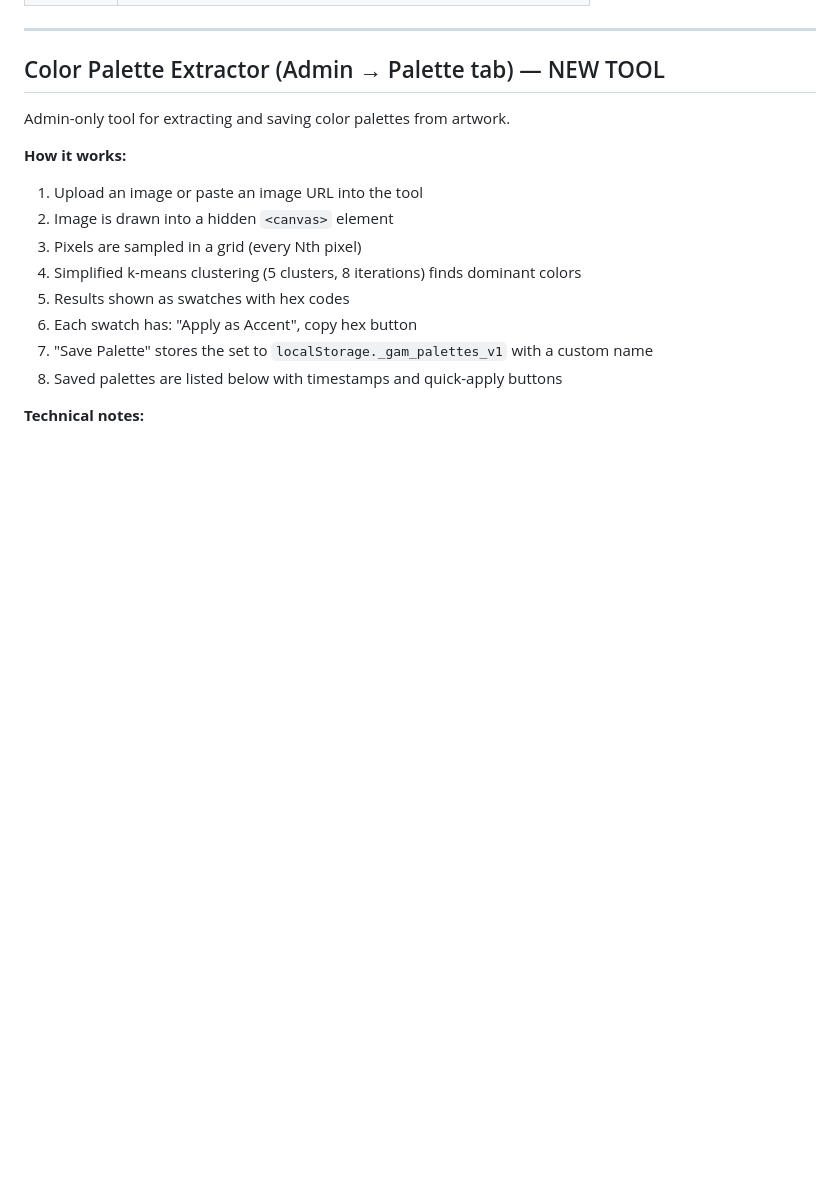
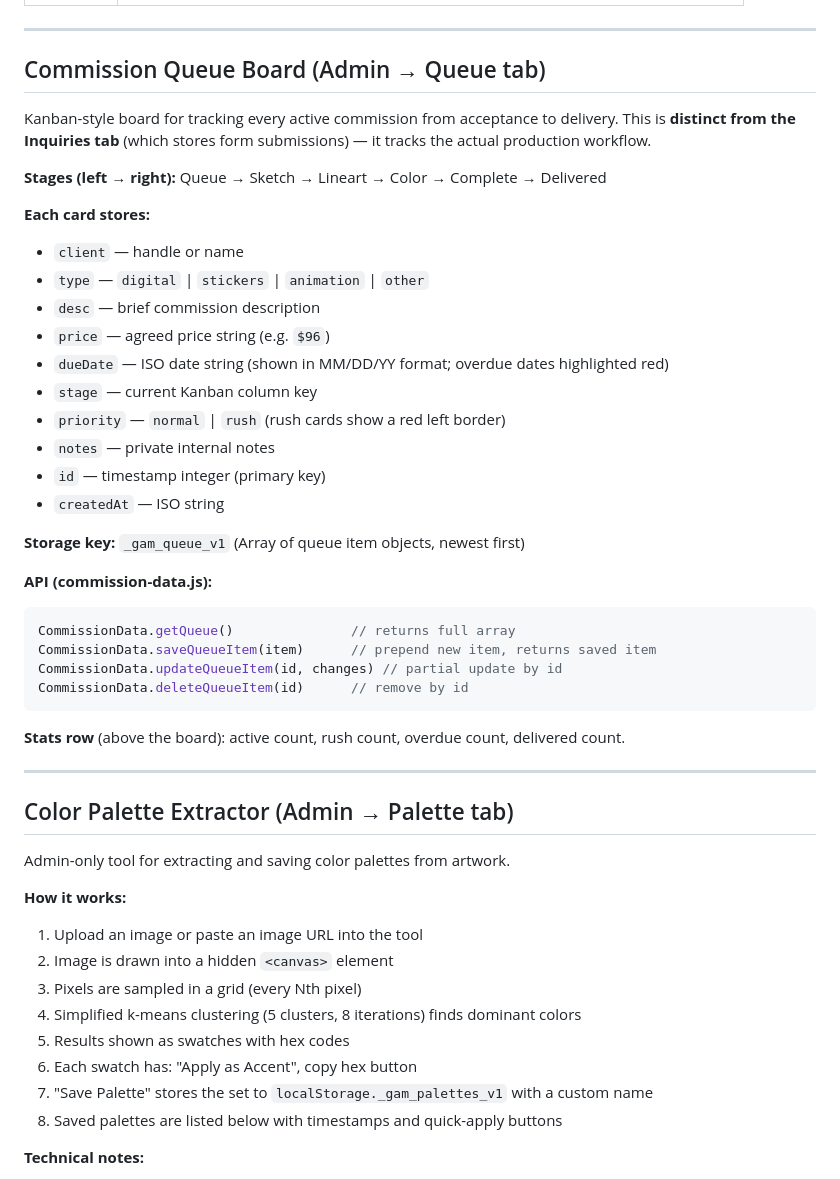
Before and after one commit to gamboiuwu/portfolio, a Markdown page: CLAUDE.md, the part around one of its changes. GitHub-like rendering; blank space fills up the shorter version.

Commit message:
Update CLAUDE.md: document Queue Board, tile_hover analytics, and artwork engagement
- Admin tab table updated with Queue and revised Analytics description
- New Commission Queue Board section documents data model, stages, storage
  key, and public API
- Analytics event schema updated with tile_hover type
- Added Artwork Engagement sub-section under Heatmap Visualizer

https://claude.ai/code/session_01Gv1itP8D1PxsPfH3EMngw8

````diff
--- a/CLAUDE.md
+++ b/CLAUDE.md
@@ -158,7 +163,40 @@ Password-protected (SHA-256 hash in localStorage, 5-attempt lockout). Session tr
 
 ---
 
-## Color Palette Extractor (Admin → Palette tab) — NEW TOOL
+## Commission Queue Board (Admin → Queue tab)
+
+Kanban-style board for tracking every active commission from acceptance to delivery. This is **distinct from the Inquiries tab** (which stores form submissions) — it tracks the actual production workflow.
+
+**Stages (left → right):**
+Queue → Sketch → Lineart → Color → Complete → Delivered
+
+**Each card stores:**
+- `client` — handle or name
+- `type` — `digital` | `stickers` | `animation` | `other`
+- `desc` — brief commission description
+- `price` — agreed price string (e.g. `$96`)
+- `dueDate` — ISO date string (shown in MM/DD/YY format; overdue dates highlighted red)
+- `stage` — current Kanban column key
+- `priority` — `normal` | `rush` (rush cards show a red left border)
+- `notes` — private internal notes
+- `id` — timestamp integer (primary key)
+- `createdAt` — ISO string
+
+**Storage key:** `_gam_queue_v1` (Array of queue item objects, newest first)
+
+**API (commission-data.js):**
+```js
+CommissionData.getQueue()               // returns full array
+CommissionData.saveQueueItem(item)      // prepend new item, returns saved item
+CommissionData.updateQueueItem(id, changes) // partial update by id
+CommissionData.deleteQueueItem(id)      // remove by id
+```
+
+**Stats row** (above the board): active count, rush count, overdue count, delivered count.
+
+---
+
+## Color Palette Extractor (Admin → Palette tab)
 
 Admin-only tool for extracting and saving color palettes from artwork.
 
````
Also changed, not shown: other parts of CLAUDE.md (+24 -19 lines).
